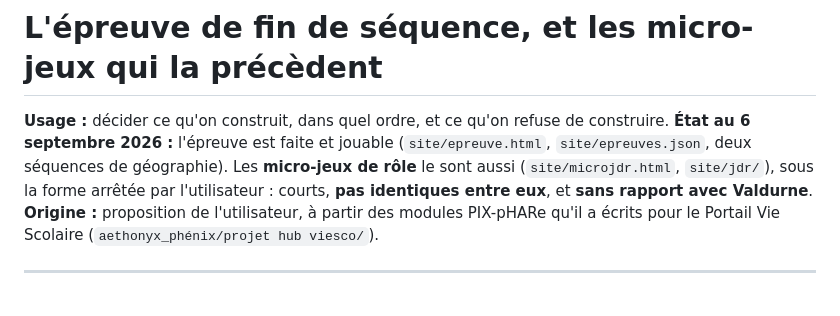
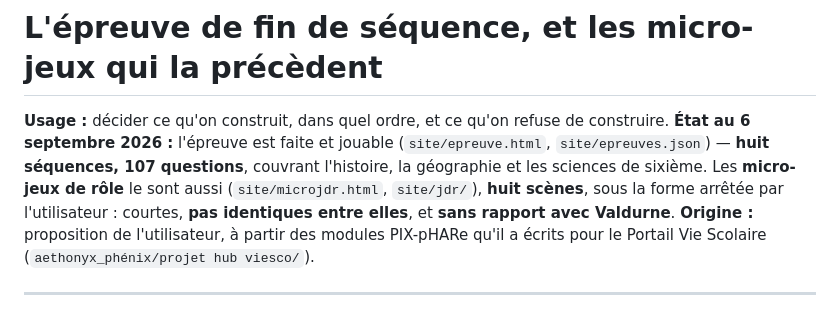
Before and after one commit to aurelienbrulois23-boop/Cours-interactif, a Markdown page: knowledge-base/pedagogie/epreuve-et-jeu-de-role.md, the part around the change. GitHub-like rendering.

Commit message:
Note de conception : l'etat au 6 septembre
Co-Authored-By: Claude Opus 5 <noreply@anthropic.com>

```diff
--- a/knowledge-base/pedagogie/epreuve-et-jeu-de-role.md
+++ b/knowledge-base/pedagogie/epreuve-et-jeu-de-role.md
@@ -2,9 +2,11 @@
 
 **Usage :** décider ce qu'on construit, dans quel ordre, et ce qu'on refuse de construire.
 **État au 6 septembre 2026 :** l'épreuve est faite et jouable (`site/epreuve.html`,
-`site/epreuves.json`, deux séquences de géographie). Les **micro-jeux de rôle** le sont
-aussi (`site/microjdr.html`, `site/jdr/`), sous la forme arrêtée par l'utilisateur :
-courts, **pas identiques entre eux**, et **sans rapport avec Valdurne**.
+`site/epreuves.json`) — **huit séquences, 107 questions**, couvrant l'histoire, la
+géographie et les sciences de sixième. Les **micro-jeux de rôle** le sont aussi
+(`site/microjdr.html`, `site/jdr/`), **huit scènes**, sous la forme arrêtée par
+l'utilisateur : courtes, **pas identiques entre elles**, et **sans rapport avec
+Valdurne**.
 **Origine :** proposition de l'utilisateur, à partir des modules PIX-pHARe qu'il a écrits
 pour le Portail Vie Scolaire (`aethonyx_phénix/projet hub viesco/`).
 
```
